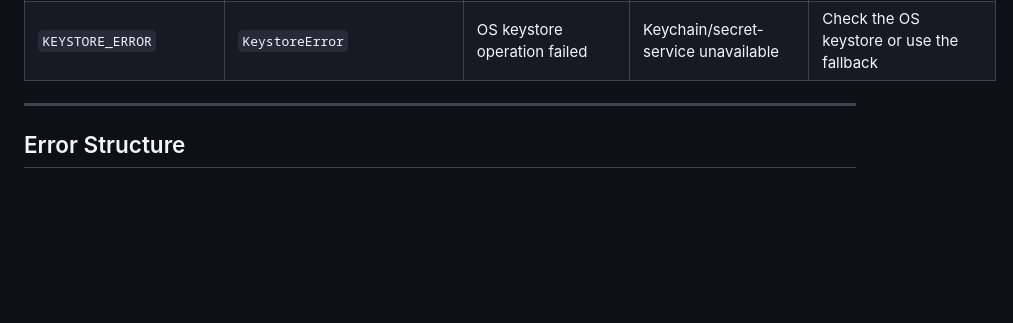
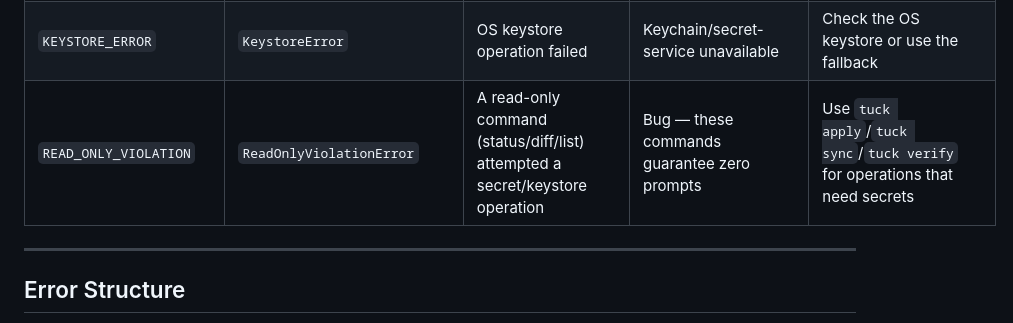
Before and after one commit to Pranav-Karra-3301/tuck, a Markdown page: docs/ERROR_CODES.md, the part around the change. Rendered like a GitHub page; blank space fills up the shorter version.

```diff
--- a/docs/ERROR_CODES.md
+++ b/docs/ERROR_CODES.md
@@ -38,6 +38,7 @@ This document lists all error codes used by tuck for programmatic error handling
 | `SCAN_LIMIT_ERROR` | `ScanLimitError` | Too many files to scan | Directory exceeds the scan limit | Narrow the scan scope or raise the limit |
 | `VALIDATION_ERROR` | `ValidationError` | Input failed validation | Invalid flag/field value | Correct the input per the message |
 | `KEYSTORE_ERROR` | `KeystoreError` | OS keystore operation failed | Keychain/secret-service unavailable | Check the OS keystore or use the fallback |
+| `READ_ONLY_VIOLATION` | `ReadOnlyViolationError` | A read-only command (status/diff/list) attempted a secret/keystore operation | Bug — these commands guarantee zero prompts | Use `tuck apply`/`tuck sync`/`tuck verify` for operations that need secrets |
 
 ---
 
```
Also changed, not shown: README.md (+1 -0 lines), docs/TEMPLATES-AND-ENCRYPTION.md (+41 -0 lines).
